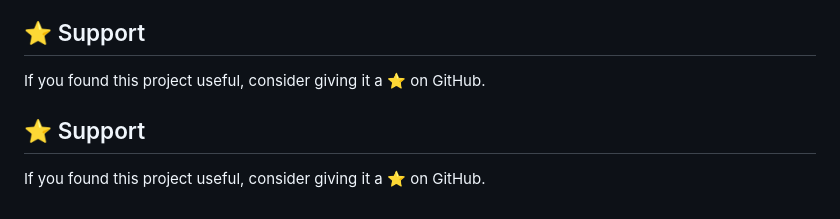
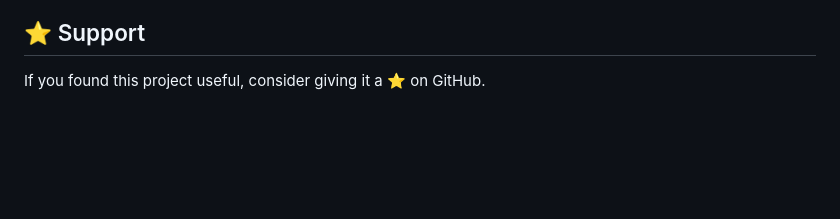
Before and after one commit to Adarsh-Beriwala/Employee-Management-System, a Markdown page: README.md, the part around the change. GitHub-like rendering; blank space fills up the shorter version.

Commit message:
Update README.md
Removed the support section from the README.

```diff
--- a/README.md
+++ b/README.md
@@ -167,8 +167,3 @@ manage.py
 ## ⭐ Support
 
 If you found this project useful, consider giving it a ⭐ on GitHub.
-
-
-## ⭐ Support
-
-If you found this project useful, consider giving it a ⭐ on GitHub.
```
